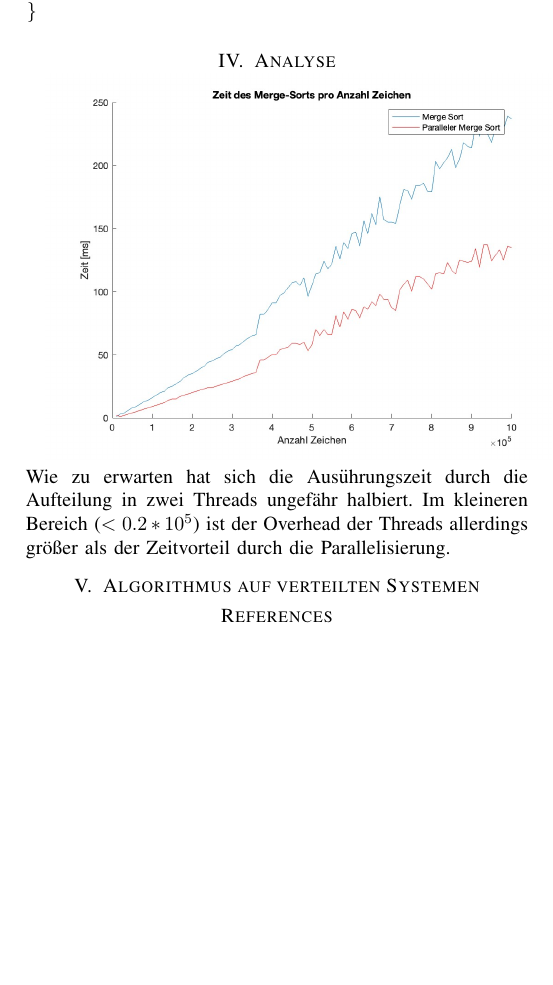
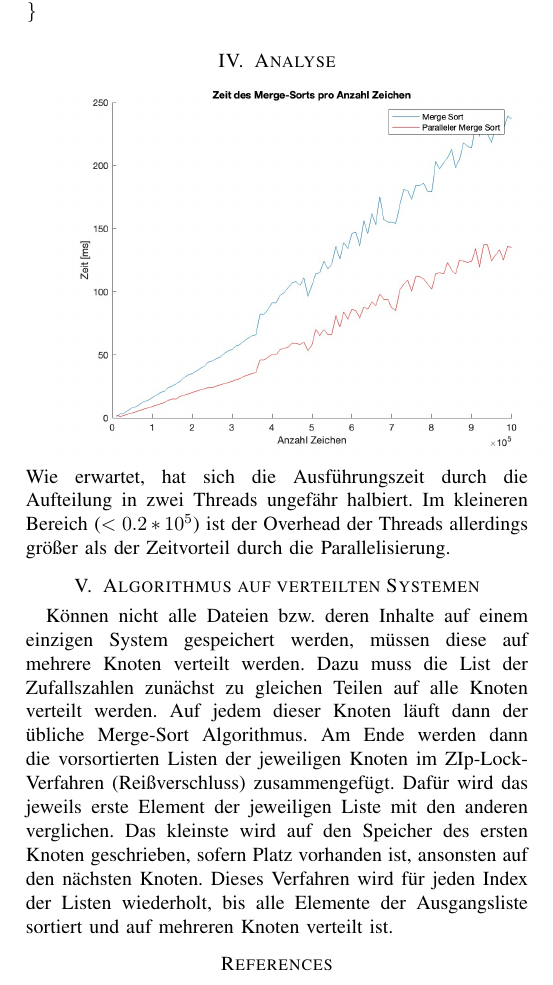
Before and after one commit to simonsymhoven/big-data-hm-group-j, a LaTeX paper (BDA_01/abgabe-01/abgabe-01.tex): part of page 2 of 2, cut so that both start at the same text, the shorter picture padded with empty space. Compiled offline with pdfLaTeX; a missing font is replaced by an installed copy or a similar font; a LaTeX package or settings file that is missing is left out.

Commit message:
Add answer for last exercise

```diff
--- a/BDA_01/abgabe-01/abgabe-01.tex
+++ b/BDA_01/abgabe-01/abgabe-01.tex
@@ -128,10 +128,11 @@ public void sortParallel(List<Integer> a,
 
 \section{Analyse}
 \includegraphics[width=0.5\textwidth]{figure.jpg}
-Wie zu erwarten hat sich die Ausührungszeit durch die Aufteilung in zwei Threads ungefähr halbiert.
+Wie erwartet, hat sich die Ausführungszeit durch die Aufteilung in zwei Threads ungefähr halbiert.
 Im kleineren Bereich ($<0.2*10^5$) ist der Overhead der Threads allerdings größer als der Zeitvorteil durch die Parallelisierung.
+
 \section{Algorithmus auf verteilten Systemen}
-
+Können nicht alle Dateien bzw. deren Inhalte auf einem einzigen System gespeichert werden, müssen diese auf mehrere Knoten verteilt werden. Dazu muss die List der Zufallszahlen zunächst zu gleichen Teilen auf alle Knoten verteilt werden. Auf jedem dieser Knoten läuft dann der übliche Merge-Sort Algorithmus. Am Ende werden dann die vorsortierten Listen der jeweiligen Knoten im ZIp-Lock-Verfahren (Reißverschluss) zusammengefügt. Dafür wird das jeweils erste Element der jeweiligen Liste mit den anderen verglichen. Das kleinste wird auf den Speicher des ersten Knoten geschrieben, sofern Platz vorhanden ist, ansonsten auf den nächsten Knoten. Dieses Verfahren wird für jeden Index der Listen wiederholt, bis alle Elemente der Ausgangsliste sortiert und auf mehreren Knoten verteilt ist.
 
 \begin{thebibliography}{00}
 \bibitem{github} L. J. Foerner, R. Gellner, und S. Symhoven, ``simonsymhoven/big-data-hm-group-j'', GitHub, URL: https://github.com/simonsymhoven/big-data-hm-group-j, März 2022.
```
Also changed, not shown: BDA_01/abgabe-01/abgabe-01.pdf.
